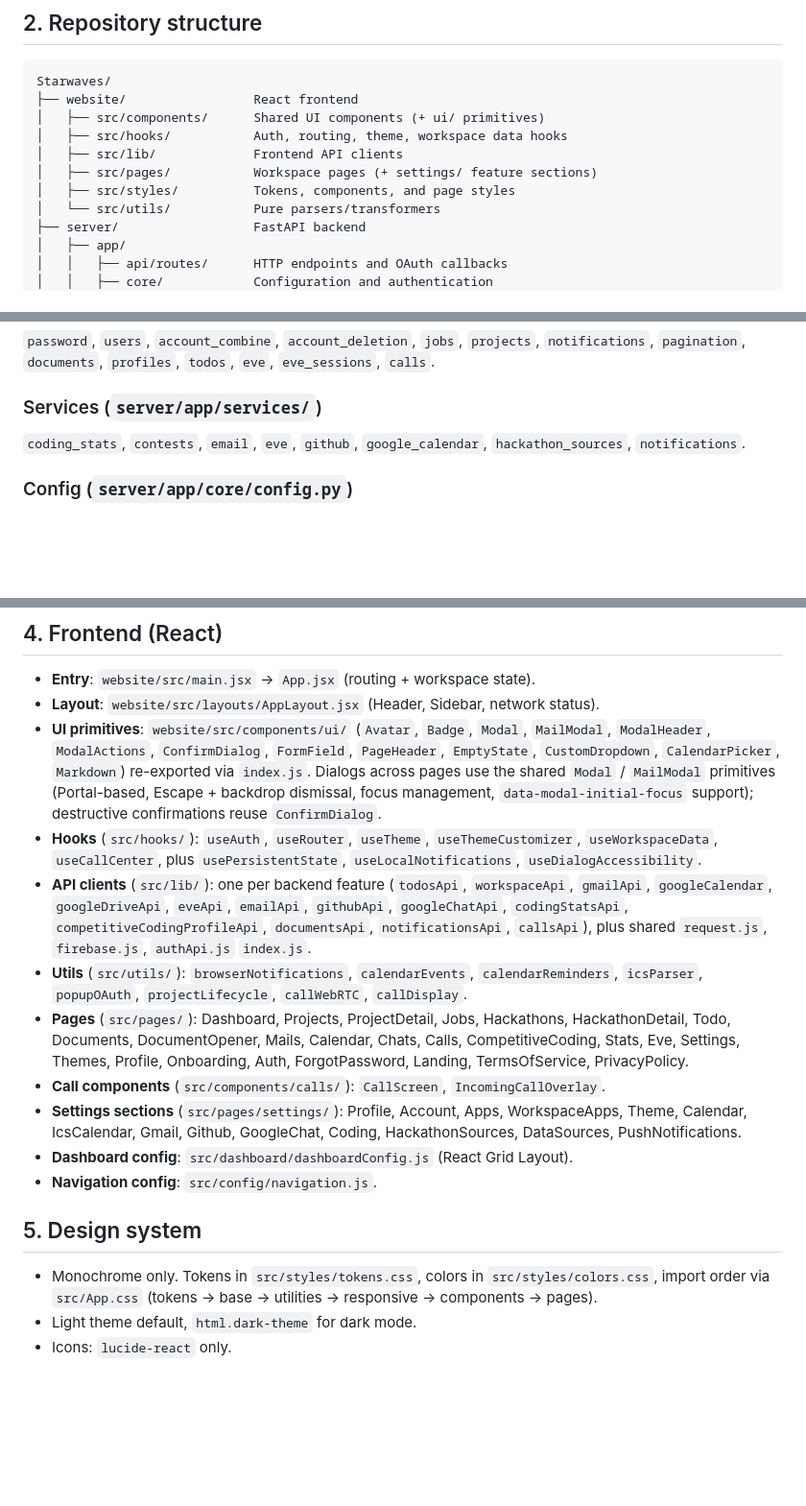
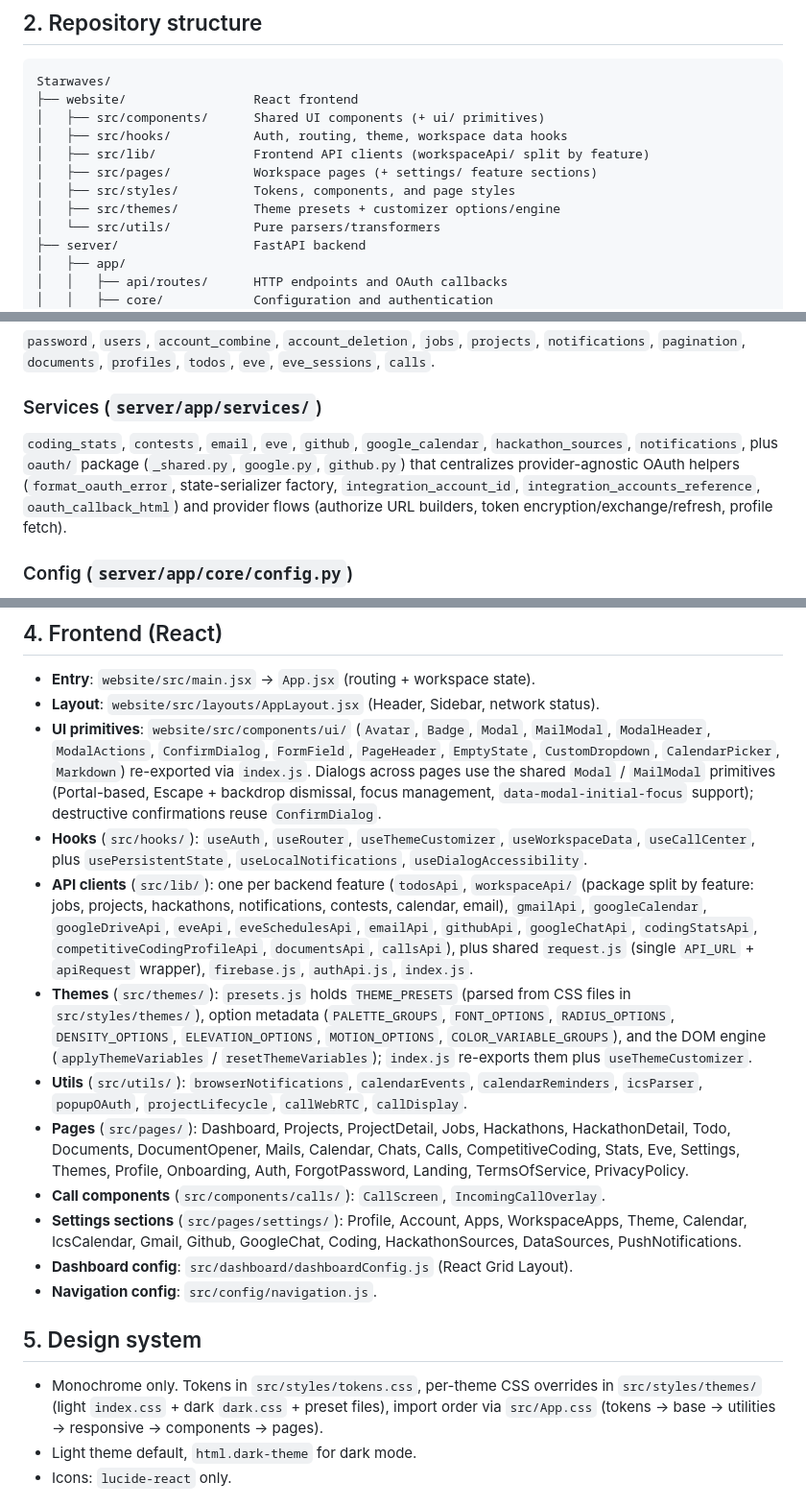
Before and after one commit to susin-d/dashboard, a Markdown page: context.md, 3 parts joined by grey strips. Shown at 96% size. Drawn GitHub-style; blank space fills up the shorter version.

Commit message:
docs: update context.md for DRY refactor (OAuth helpers, API client, theme split)

```diff
--- a/context.md
+++ b/context.md
@@ -25,9 +25,10 @@ Starwaves/
 ├── website/                 React frontend
 │   ├── src/components/      Shared UI components (+ ui/ primitives)
 │   ├── src/hooks/           Auth, routing, theme, workspace data hooks
-│   ├── src/lib/             Frontend API clients
+│   ├── src/lib/             Frontend API clients (workspaceApi/ split by feature)
 │   ├── src/pages/           Workspace pages (+ settings/ feature sections)
 │   ├── src/styles/          Tokens, components, and page styles
+│   ├── src/themes/          Theme presets + customizer options/engine
 │   └── src/utils/           Pure parsers/transformers
 ├── server/                  FastAPI backend
 │   ├── app/
@@ -78,7 +79,11 @@ Starwaves/
 ### Services (`server/app/services/`)
 
 `coding_stats`, `contests`, `email`, `eve`, `github`, `google_calendar`,
-`hackathon_sources`, `notifications`.
+`hackathon_sources`, `notifications`, plus `oauth/` package (`_shared.py`,
+`google.py`, `github.py`) that centralizes provider-agnostic OAuth helpers
+(`format_oauth_error`, state-serializer factory, `integration_account_id`,
+`integration_accounts_reference`, `oauth_callback_html`) and provider flows
+(authorize URL builders, token encryption/exchange/refresh, profile fetch).
 
 ### Config (`server/app/core/config.py`)
 
@@ -97,14 +102,22 @@ database id, CORS origins. Loads `.env.prod` before `.env`.
   `MailModal` primitives (Portal-based, Escape + backdrop dismissal, focus
   management, `data-modal-initial-focus` support); destructive confirmations
   reuse `ConfirmDialog`.
-- **Hooks** (`src/hooks/`): `useAuth`, `useRouter`, `useTheme`,
+- **Hooks** (`src/hooks/`): `useAuth`, `useRouter`,
   `useThemeCustomizer`, `useWorkspaceData`, `useCallCenter`, plus
   `usePersistentState`, `useLocalNotifications`, `useDialogAccessibility`.
 - **API clients** (`src/lib/`): one per backend feature (`todosApi`,
-  `workspaceApi`, `gmailApi`, `googleCalendar`, `googleDriveApi`, `eveApi`,
-  `emailApi`, `githubApi`, `googleChatApi`, `codingStatsApi`,
-  `competitiveCodingProfileApi`, `documentsApi`, `notificationsApi`,
-  `callsApi`), plus shared `request.js`, `firebase.js`, `authApi.js` `index.js`.
+  `workspaceApi/` (package split by feature: jobs, projects, hackathons,
+  notifications, contests, calendar, email), `gmailApi`, `googleCalendar`,
+  `googleDriveApi`, `eveApi`, `eveSchedulesApi`, `emailApi`, `githubApi`,
+  `googleChatApi`, `codingStatsApi`, `competitiveCodingProfileApi`,
+  `documentsApi`, `callsApi`), plus shared `request.js` (single `API_URL` +
+  `apiRequest` wrapper), `firebase.js`, `authApi.js`, `index.js`.
+- **Themes** (`src/themes/`): `presets.js` holds `THEME_PRESETS` (parsed from
+  CSS files in `src/styles/themes/`), option metadata (`PALETTE_GROUPS`,
+  `FONT_OPTIONS`, `RADIUS_OPTIONS`, `DENSITY_OPTIONS`, `ELEVATION_OPTIONS`,
+  `MOTION_OPTIONS`, `COLOR_VARIABLE_GROUPS`), and the DOM engine
+  (`applyThemeVariables` / `resetThemeVariables`); `index.js` re-exports them
+  plus `useThemeCustomizer`.
 - **Utils** (`src/utils/`): `browserNotifications`, `calendarEvents`,
   `calendarReminders`, `icsParser`, `popupOAuth`, `projectLifecycle`,
   `callWebRTC`, `callDisplay`.
@@ -122,9 +135,10 @@ database id, CORS origins. Loads `.env.prod` before `.env`.
 
 ## 5. Design system
 
-- Monochrome only. Tokens in `src/styles/tokens.css`, colors in
-  `src/styles/colors.css`, import order via `src/App.css` (tokens → base →
-  utilities → responsive → components → pages).
+- Monochrome only. Tokens in `src/styles/tokens.css`, per-theme CSS overrides in
+  `src/styles/themes/` (light `index.css` + dark `dark.css` + preset files),
+  import order via `src/App.css` (tokens → base → utilities → responsive →
+  components → pages).
 - Light theme default, `html.dark-theme` for dark mode.
 - Icons: `lucide-react` only.
 
```
Also changed, not shown: other parts of context.md (+1 -1 lines).
